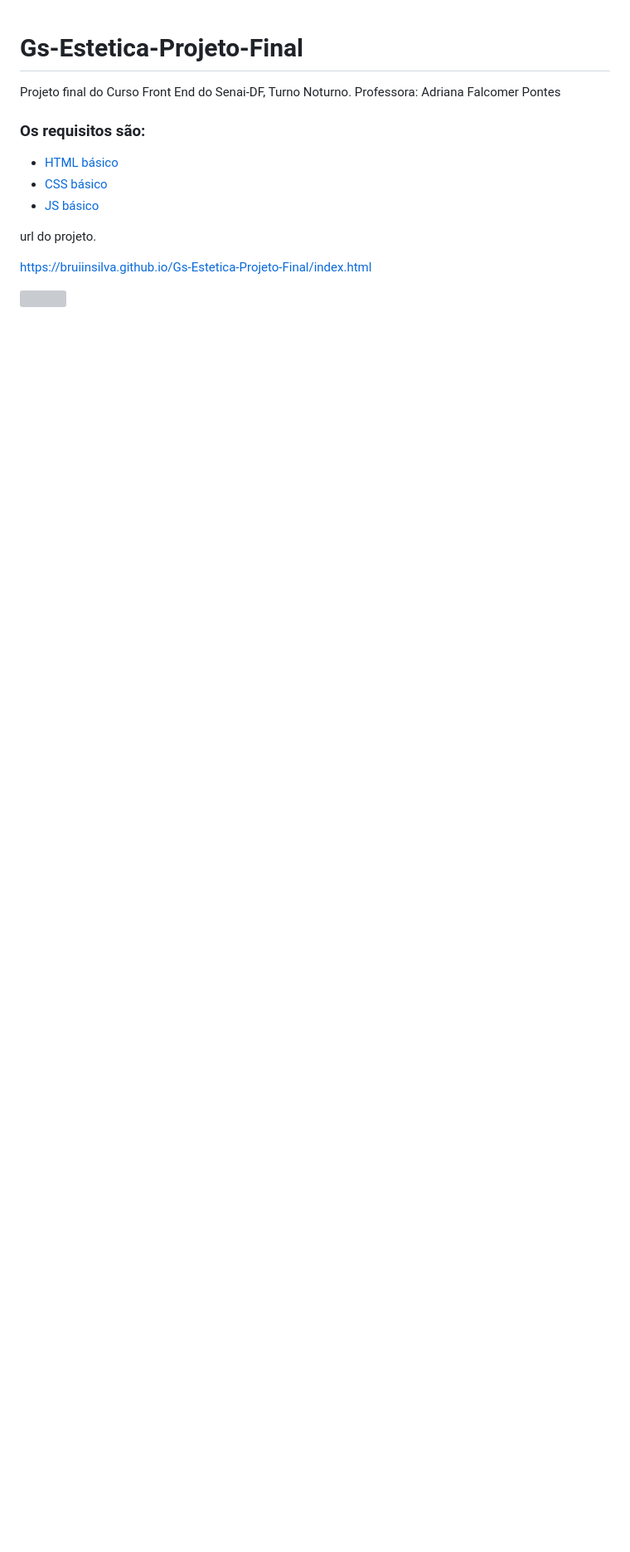
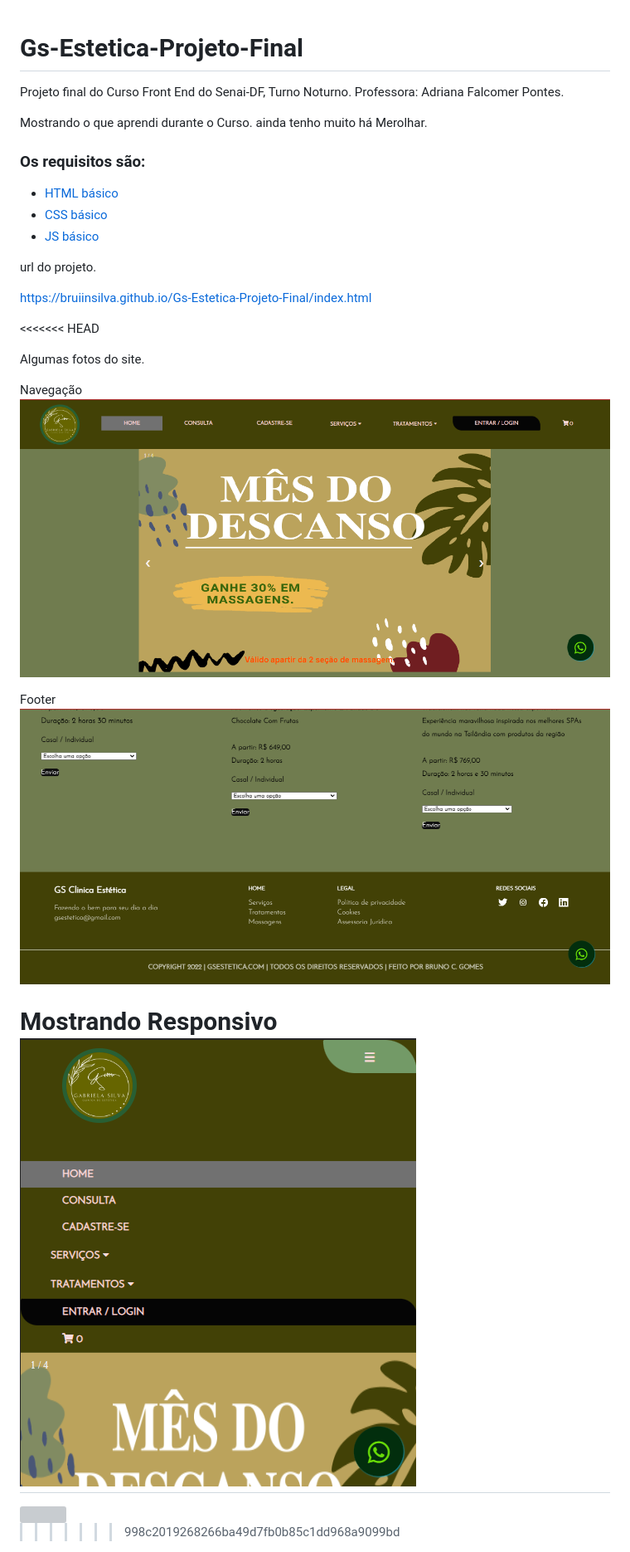
Before and after one commit to BruiinSilva/Gs-Estetica-Projeto-Final, a Markdown page: README.md, the part around the change. Shown: that part at 83% size. Rendered like a GitHub page; pictures changed too: img/site/0.png (added), img/site/1.png (added), img/site/2.png (added); blank space fills up the shorter version; grey boxes are pictures that could not be loaded.

Commit message:
Projeto final Front End Senai 05/09/2022

```diff
--- a/README.md
+++ b/README.md
@@ -1,7 +1,10 @@
 # Gs-Estetica-Projeto-Final
 
 Projeto final do Curso Front End do Senai-DF, Turno Noturno.
-Professora: Adriana Falcomer Pontes
+Professora: Adriana Falcomer Pontes.
+
+Mostrando o que aprendi durante o Curso.
+ainda tenho muito há Merolhar.
 
 ### Os requisitos são:
 
@@ -9,9 +12,25 @@ Professora: Adriana Falcomer Pontes
 * [CSS básico](https://developer.mozilla.org/pt-BR/docs/Web/CSS)
 * [JS básico](https://www.w3schools.com/js/)
 
+
 url do projeto.
 
 https://bruiinsilva.github.io/Gs-Estetica-Projeto-Final/index.html
 
+<<<<<<< HEAD
+
+ Algumas fotos do site.
+
+ Navegação
+<img src="img/site/0.png" >
+
+ Footer
+<img src="img/site/1.png" >
+
+Mostrando Responsivo
+<img src="img/site/2.png">
+=======
 
 <img src="img/ "  height="500px" width="100%">
+
+>>>>>>> 998c2019268266ba49d7fb0b85c1dd968a9099bd
```
